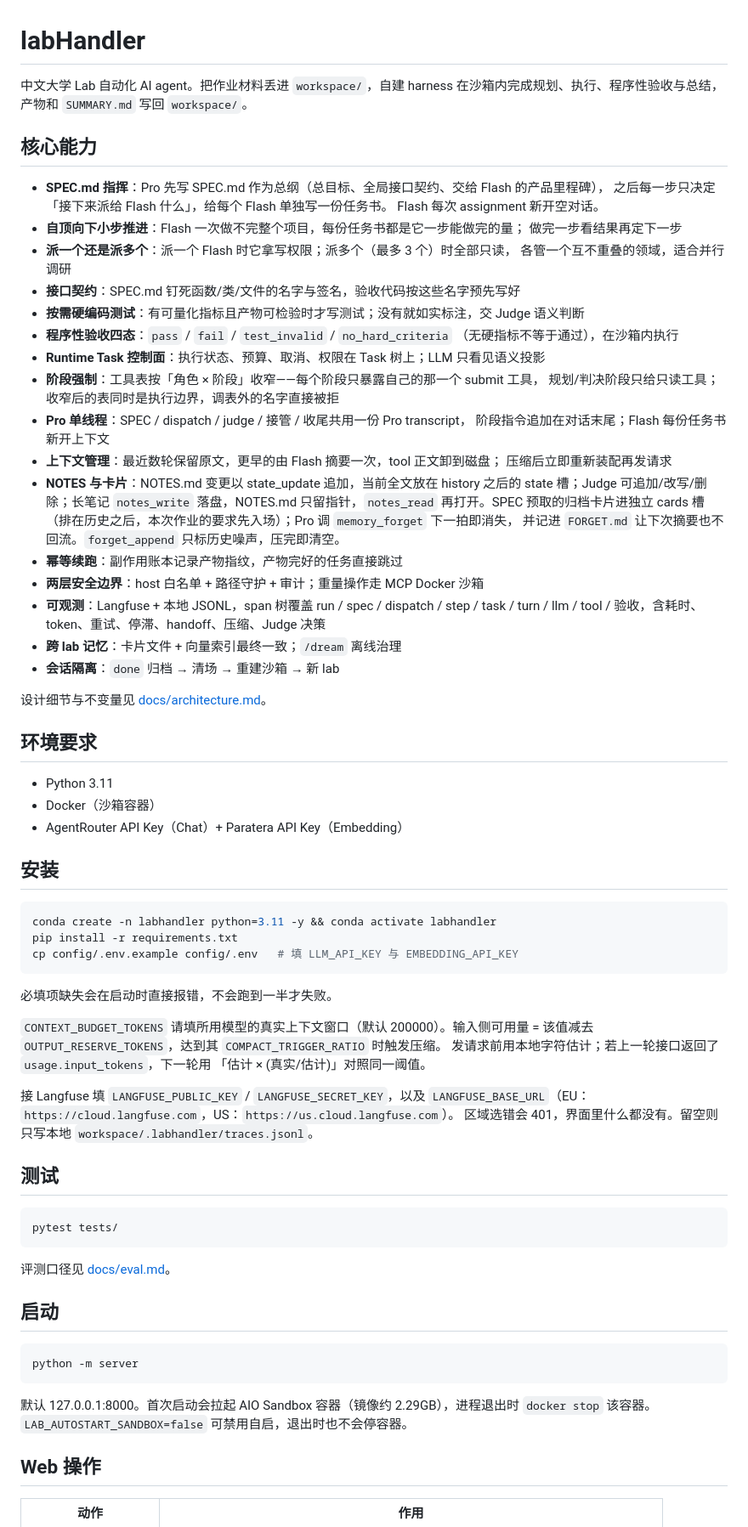
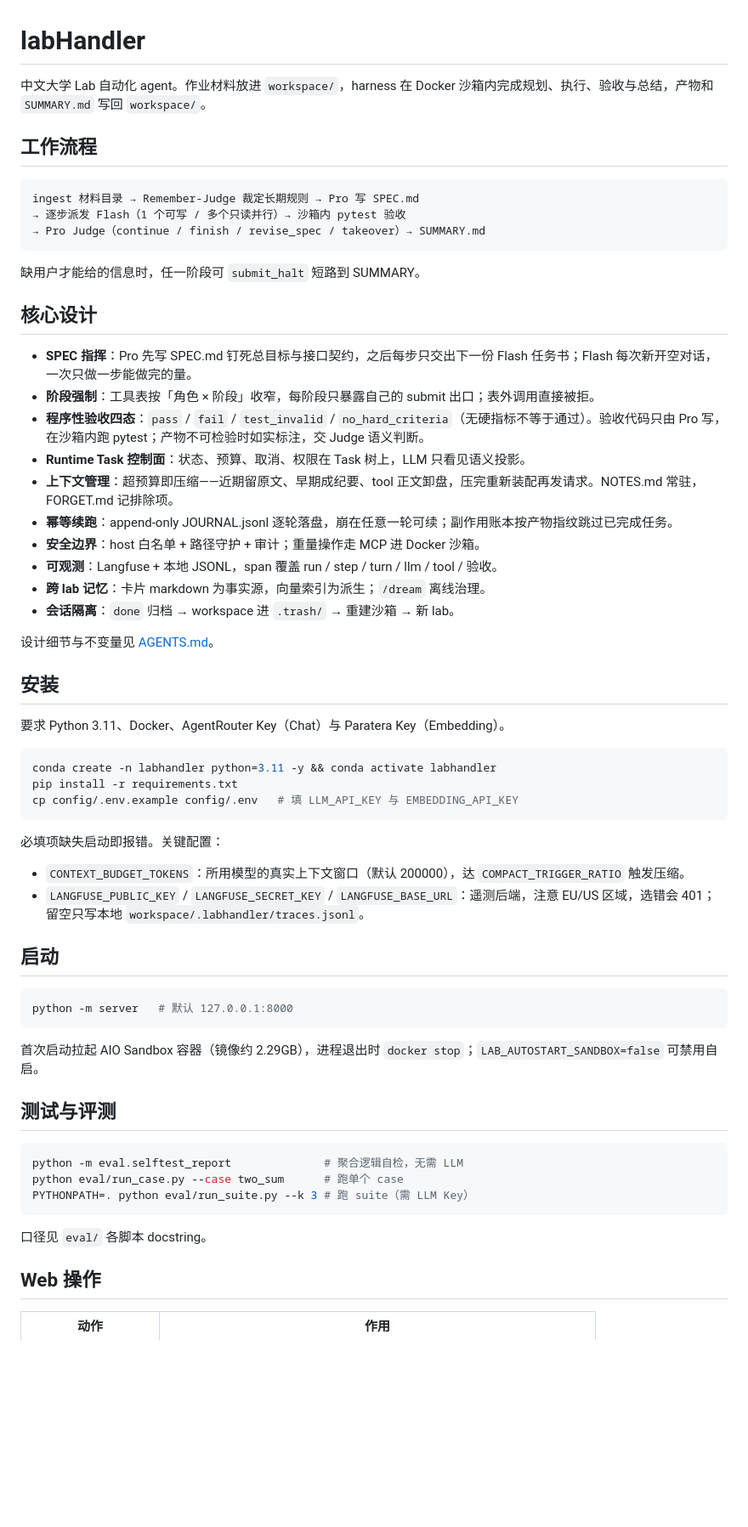
Before and after one commit to Cabmy/labHandler, a Markdown page: README.md, the part around one of its changes. Shown at 85% size. GitHub-like rendering; blank space fills up the shorter version.

Commit message:
docs(readme): 更新项目文档结构与内容组织
- 重构 README.md 文件结构，将核心能力部分改为工作流程描述
- 更新项目简介，简化表述并突出 Docker 沙箱执行特性
- 重新整理核心设计原则，采用更清晰的 bullet points 格式
- 更新安装与配置说明，整合环境变量配置要点
- 优化启动与测试命令说明，统一命令格式展示
- 调整 Web 操作表格内容，精简描述文字保持一致性
- 更新文档引用路径，将 architecture.md 改为 AGENTS.md

````diff
--- a/README.md
+++ b/README.md
@@ -1,47 +1,35 @@
 # labHandler
 
-中文大学 Lab 自动化 AI agent。把作业材料丢进 `workspace/`，自建 harness 在沙箱内完成规划、执行、程序性验收与总结，产物和 `SUMMARY.md` 写回 `workspace/`。
+中文大学 Lab 自动化 agent。作业材料放进 `workspace/`，harness 在 Docker 沙箱内完成规划、执行、验收与总结，产物和 `SUMMARY.md` 写回 `workspace/`。
 
-## 核心能力
+## 工作流程
 
-- **SPEC.md 指挥**：Pro 先写 SPEC.md 作为总纲（总目标、全局接口契约、交给 Flash 的产品里程碑），
-  之后每一步只决定「接下来派给 Flash 什么」，给每个 Flash 单独写一份任务书。
-  Flash 每次 assignment 新开空对话。
-- **自顶向下小步推进**：Flash 一次做不完整个项目，每份任务书都是它一步能做完的量；
-  做完一步看结果再定下一步
-- **派一个还是派多个**：派一个 Flash 时它拿写权限；派多个（最多 3 个）时全部只读，
-  各管一个互不重叠的领域，适合并行调研
-- **接口契约**：SPEC.md 钉死函数/类/文件的名字与签名，验收代码按这些名字预先写好
-- **按需硬编码测试**：有可量化指标且产物可检验时才写测试；没有就如实标注，交 Judge 语义判断
-- **程序性验收四态**：`pass` / `fail` / `test_invalid` / `no_hard_criteria`
-  （无硬指标不等于通过），在沙箱内执行
-- **Runtime Task 控制面**：执行状态、预算、取消、权限在 Task 树上；LLM 只看见语义投影
-- **阶段强制**：工具表按「角色 × 阶段」收窄——每个阶段只暴露自己的那一个 submit 工具，
-  规划/判决阶段只给只读工具；收窄后的表同时是执行边界，调表外的名字直接被拒
-- **Pro 单线程**：SPEC / dispatch / judge / 接管 / 收尾共用一份 Pro transcript，
-  阶段指令追加在对话末尾；Flash 每份任务书新开上下文
-- **上下文管理**：最近数轮保留原文，更早的由 Flash 摘要一次，tool 正文卸到磁盘；
-  压缩后立即重新装配再发请求
-- **NOTES 与卡片**：NOTES.md 变更以 state_update 追加，当前全文放在 history 之后的 state 槽；Judge 可追加/改写/删除；长笔记
-  `notes_write` 落盘，NOTES.md 只留指针，`notes_read` 再打开。SPEC 预取的归档卡片进独立
-  cards 槽（排在历史之后，本次作业的要求先入场）；Pro 调 `memory_forget` 下一拍即消失，
-  并记进 `FORGET.md` 让下次摘要也不回流。`forget_append` 只标历史噪声，压完即清空。
-- **幂等续跑**：副作用账本记录产物指纹，产物完好的任务直接跳过
-- **两层安全边界**：host 白名单 + 路径守护 + 审计；重量操作走 MCP Docker 沙箱
-- **可观测**：Langfuse + 本地 JSONL，span 树覆盖 run / spec / dispatch / step / task / turn /
-  llm / tool / 验收，含耗时、token、重试、停滞、handoff、压缩、Judge 决策
-- **跨 lab 记忆**：卡片文件 + 向量索引最终一致；`/dream` 离线治理
-- **会话隔离**：`done` 归档 → 清场 → 重建沙箱 → 新 lab
+```
+ingest 材料目录 → Remember-Judge 裁定长期规则 → Pro 写 SPEC.md
+→ 逐步派发 Flash（1 个可写 / 多个只读并行）→ 沙箱内 pytest 验收
+→ Pro Judge（continue / finish / revise_spec / takeover）→ SUMMARY.md
+```
 
-设计细节与不变量见 [docs/architecture.md](docs/architecture.md)。
+缺用户才能给的信息时，任一阶段可 `submit_halt` 短路到 SUMMARY。
 
-## 环境要求
+## 核心设计
 
-- Python 3.11
-- Docker（沙箱容器）
-- AgentRouter API Key（Chat）+ Paratera API Key（Embedding）
+- **SPEC 指挥**：Pro 先写 SPEC.md 钉死总目标与接口契约，之后每步只交出下一份 Flash 任务书；Flash 每次新开空对话，一次只做一步能做完的量。
+- **阶段强制**：工具表按「角色 × 阶段」收窄，每阶段只暴露自己的 submit 出口；表外调用直接被拒。
+- **程序性验收四态**：`pass` / `fail` / `test_invalid` / `no_hard_criteria`（无硬指标不等于通过）。验收代码只由 Pro 写，在沙箱内跑 pytest；产物不可检验时如实标注，交 Judge 语义判断。
+- **Runtime Task 控制面**：状态、预算、取消、权限在 Task 树上，LLM 只看见语义投影。
+- **上下文管理**：超预算即压缩——近期留原文、早期成纪要、tool 正文卸盘，压完重新装配再发请求。NOTES.md 常驻，FORGET.md 记排除项。
+- **幂等续跑**：append-only JOURNAL.jsonl 逐轮落盘，崩在任意一轮可续；副作用账本按产物指纹跳过已完成任务。
+- **安全边界**：host 白名单 + 路径守护 + 审计；重量操作走 MCP 进 Docker 沙箱。
+- **可观测**：Langfuse + 本地 JSONL，span 覆盖 run / step / turn / llm / tool / 验收。
+- **跨 lab 记忆**：卡片 markdown 为事实源，向量索引为派生；`/dream` 离线治理。
+- **会话隔离**：`done` 归档 → workspace 进 `.trash/` → 重建沙箱 → 新 lab。
+
+设计细节与不变量见 [AGENTS.md](AGENTS.md)。
 
 ## 安装
+
+要求 Python 3.11、Docker、AgentRouter Key（Chat）与 Paratera Key（Embedding）。
 
 ```bash
 conda create -n labhandler python=3.11 -y && conda activate labhandler
@@ -49,32 +37,28 @@ pip install -r requirements.txt
 cp config/.env.example config/.env   # 填 LLM_API_KEY 与 EMBEDDING_API_KEY
 ```
 
-必填项缺失会在启动时直接报错，不会跑到一半才失败。
+必填项缺失启动即报错。关键配置：
 
-`CONTEXT_BUDGET_TOKENS` 请填所用模型的真实上下文窗口（默认 200000）。输入侧可用量 =
-该值减去 `OUTPUT_RESERVE_TOKENS`，达到其 `COMPACT_TRIGGER_RATIO` 时触发压缩。
-发请求前用本地字符估计；若上一轮接口返回了 `usage.input_tokens`，下一轮用
-「估计 × (真实/估计)」对照同一阈值。
-
-接 Langfuse 填 `LANGFUSE_PUBLIC_KEY` / `LANGFUSE_SECRET_KEY`，以及
-`LANGFUSE_BASE_URL`（EU：`https://cloud.langfuse.com`，US：`https://us.cloud.langfuse.com`）。
-区域选错会 401，界面里什么都没有。留空则只写本地 `workspace/.labhandler/traces.jsonl`。
-
-## 测试
-
-```bash
-pytest tests/
-```
-
-评测口径见 [docs/eval.md](docs/eval.md)。
+- `CONTEXT_BUDGET_TOKENS`：所用模型的真实上下文窗口（默认 200000），达 `COMPACT_TRIGGER_RATIO` 触发压缩。
+- `LANGFUSE_PUBLIC_KEY` / `LANGFUSE_SECRET_KEY` / `LANGFUSE_BASE_URL`：遥测后端，注意 EU/US 区域，选错会 401；留空只写本地 `workspace/.labhandler/traces.jsonl`。
 
 ## 启动
 
 ```bash
-python -m server
+python -m server   # 默认 127.0.0.1:8000
 ```
 
-默认 127.0.0.1:8000。首次启动会拉起 AIO Sandbox 容器（镜像约 2.29GB），进程退出时 `docker stop` 该容器。`LAB_AUTOSTART_SANDBOX=false` 可禁用自启，退出时也不会停容器。
+首次启动拉起 AIO Sandbox 容器（镜像约 2.29GB），进程退出时 `docker stop`；`LAB_AUTOSTART_SANDBOX=false` 可禁用自启。
+
+## 测试与评测
+
+```bash
+python -m eval.selftest_report              # 聚合逻辑自检，无需 LLM
+python eval/run_case.py --case two_sum      # 跑单个 case
+PYTHONPATH=. python eval/run_suite.py --k 3 # 跑 suite（需 LLM Key）
+```
+
+口径见 `eval/` 各脚本 docstring。
 
 ## Web 操作
 
````
Also changed, not shown: other parts of README.md (+2 -2 lines).
